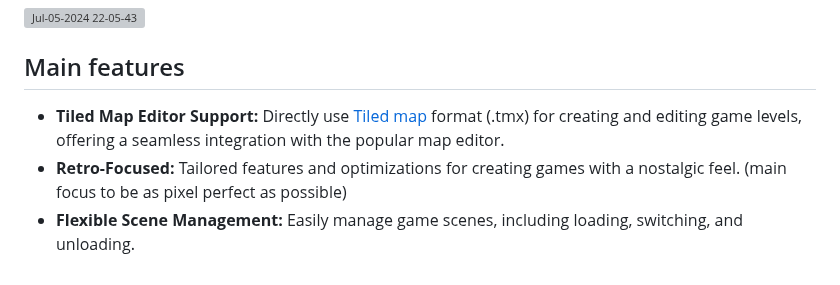
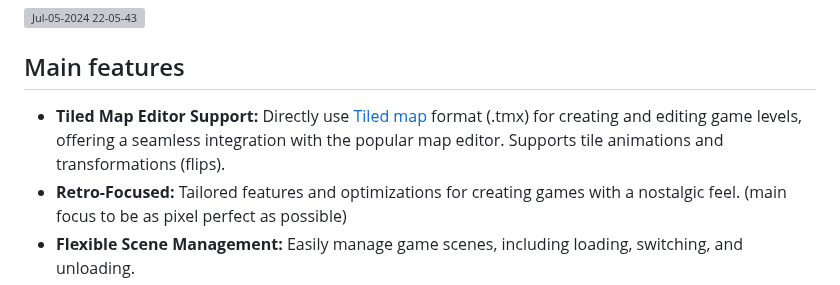
Before and after one commit to praghus/platfuse, a Markdown page: README.md, the part around the change. GitHub-like rendering; grey boxes are pictures that could not be loaded.

```diff
--- a/README.md
+++ b/README.md
@@ -6,7 +6,7 @@ Platfuse is a lightweight, highly customizable game engine built with TypeScript
 
 ## Main features
 
--   **Tiled Map Editor Support:** Directly use [Tiled map](https://www.mapeditor.org/) format (.tmx) for creating and editing game levels, offering a seamless integration with the popular map editor.
+-   **Tiled Map Editor Support:** Directly use [Tiled map](https://www.mapeditor.org/) format (.tmx) for creating and editing game levels, offering a seamless integration with the popular map editor. Supports tile animations and transformations (flips).
 -   **Retro-Focused:** Tailored features and optimizations for creating games with a nostalgic feel. (main focus to be as pixel perfect as possible)
 -   **Flexible Scene Management:** Easily manage game scenes, including loading, switching, and unloading.
 -   **Asset Preloading:** Supports preloading of images and audio to ensure smooth gameplay.
```
